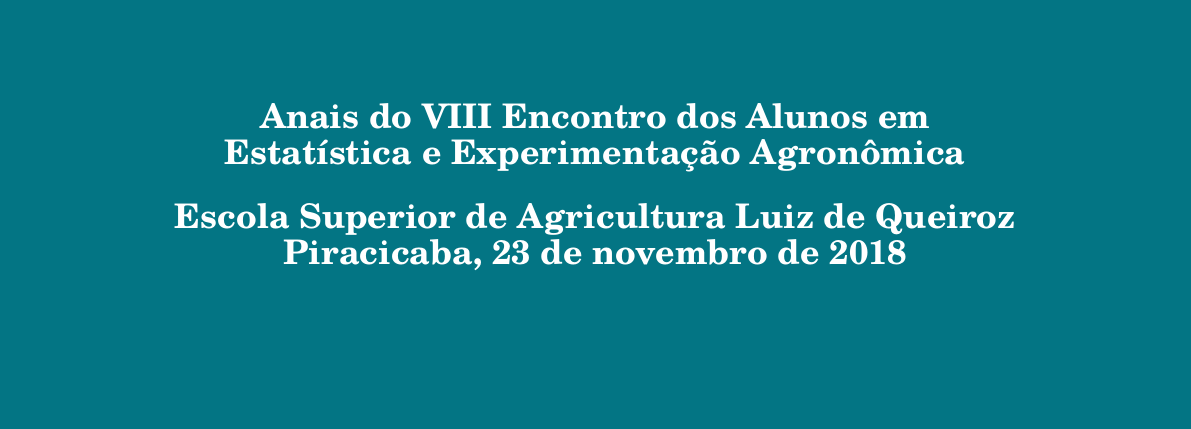
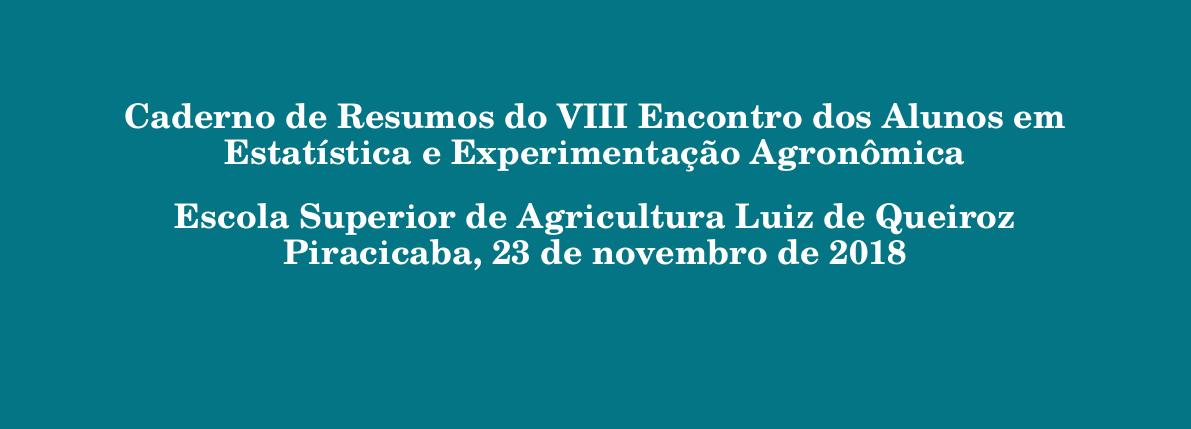
Before and after one commit to esalq-ppgeea/encontro2018, a LaTeX document (annals-book/template.tex): part of page 1 of 12, cut so that both start at the same text. Compiled offline with XeLaTeX.

Commit message:
Change title of the abstract book

```diff
--- a/annals-book/template.tex
+++ b/annals-book/template.tex
@@ -89,7 +89,7 @@
     \fontsize{17}{18}
     \color{white}
     \bfseries
-    Anais do VIII Encontro dos Alunos em \\
+    Caderno de Resumos do VIII Encontro dos Alunos em \\
     Estatística e Experimentação Agronômica\\[.5cm]
     Escola Superior de Agricultura Luiz de Queiroz\\
     Piracicaba, 23 de novembro de 2018
```
Also changed, not shown: annals-book/annals.pdf.
